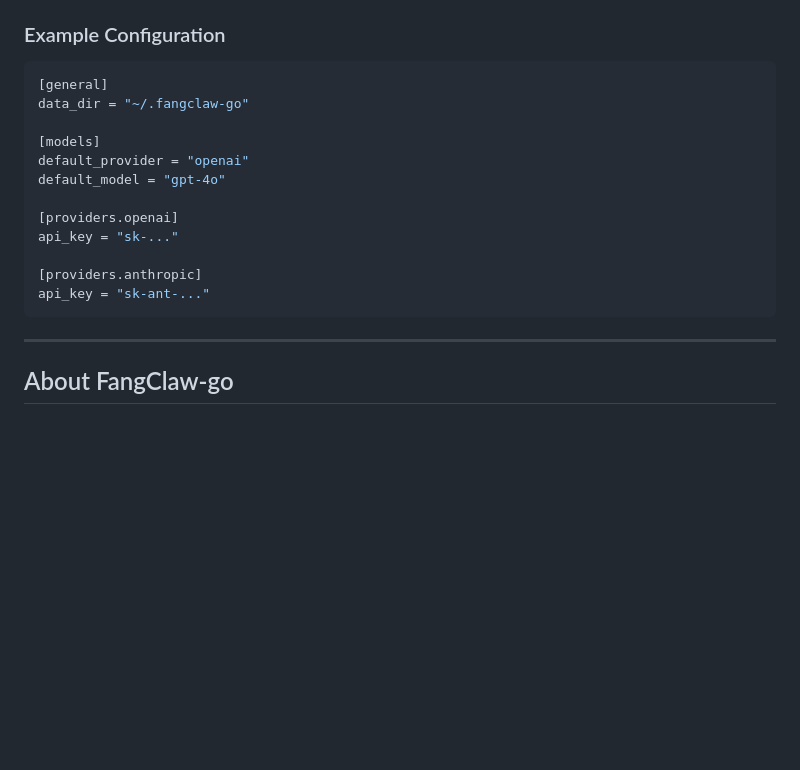
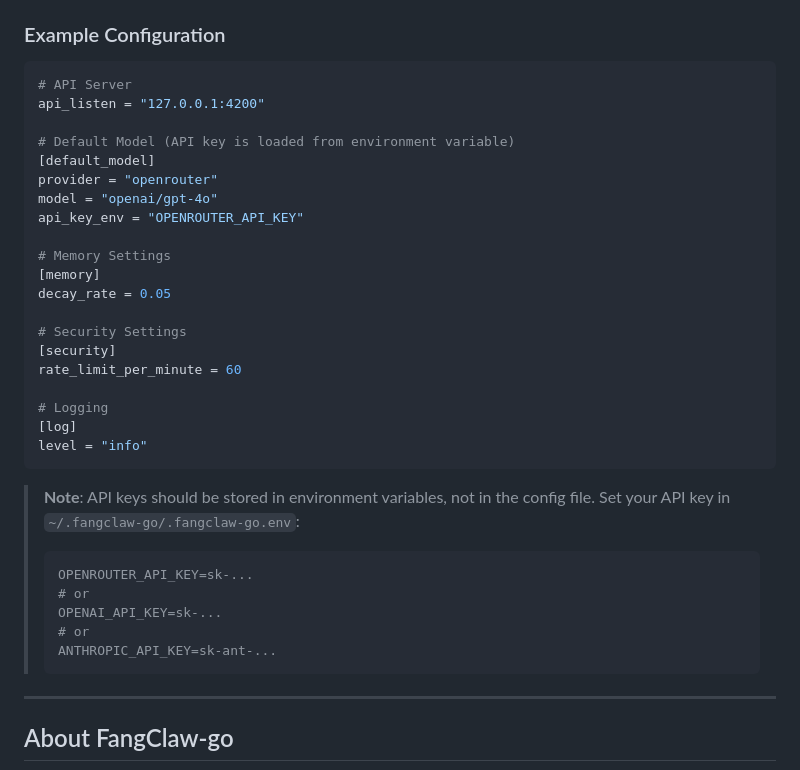
Before and after one commit to penzhan8451/fangclaw-go, a Markdown page: README.md, the part around the change. Rendered like a GitHub page; blank space fills up the shorter version.

````diff
--- a/README.md
+++ b/README.md
@@ -208,19 +208,37 @@ FangClaw-go uses TOML configuration files, located by default at `~/.fangclaw-go
 ### Example Configuration
 
 ```toml
-[general]
-data_dir = "~/.fangclaw-go"
+# API Server
+api_listen = "127.0.0.1:4200"
 
-[models]
-default_provider = "openai"
-default_model = "gpt-4o"
+# Default Model (API key is loaded from environment variable)
+[default_model]
+provider = "openrouter"
+model = "openai/gpt-4o"
+api_key_env = "OPENROUTER_API_KEY"
 
-[providers.openai]
-api_key = "sk-..."
+# Memory Settings
+[memory]
+decay_rate = 0.05
 
-[providers.anthropic]
-api_key = "sk-ant-..."
+# Security Settings
+[security]
+rate_limit_per_minute = 60
+
+# Logging
+[log]
+level = "info"
 ```
+
+> **Note**: API keys should be stored in environment variables, not in the config file.
+> Set your API key in `~/.fangclaw-go/.fangclaw-go.env`:
+> ```bash
+> OPENROUTER_API_KEY=sk-...
+> # or
+> OPENAI_API_KEY=sk-...
+> # or
+> ANTHROPIC_API_KEY=sk-ant-...
+> ```
 
 ---
 
````
Also changed, not shown: README.cn.md (+27 -9 lines).
